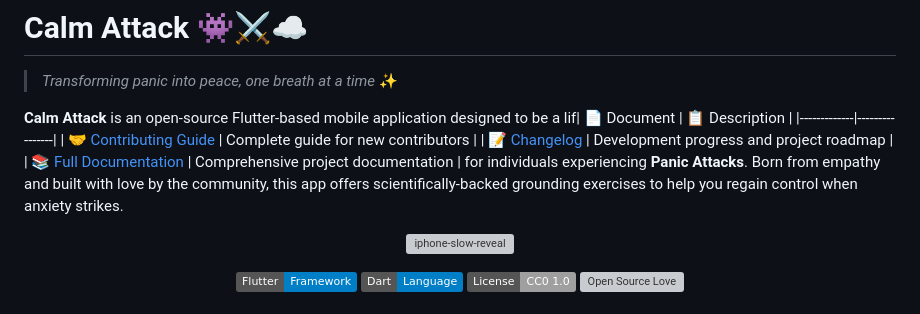
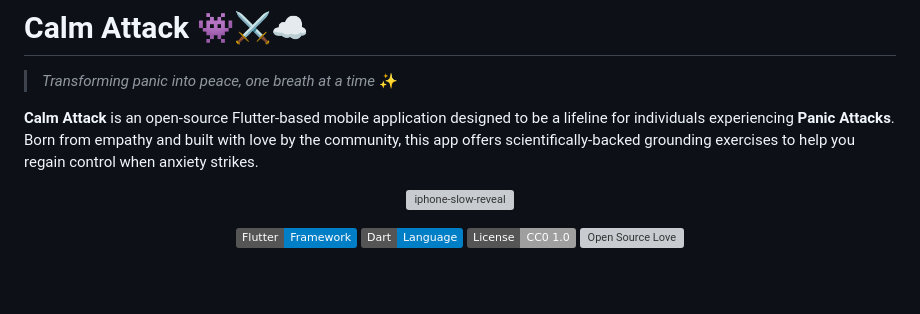
Before and after one commit to FatoomRe/Calm-Attack, a Markdown page: README.md, the part around the change. GitHub-like rendering; badges without logos; blank space fills up the shorter version; grey boxes are pictures that could not be loaded.

```diff
--- a/README.md
+++ b/README.md
@@ -2,11 +2,7 @@
 
 > *Transforming panic into peace, one breath at a time* ✨
 
-**Calm Attack** is an open-source Flutter-based mobile application designed to be a lif| 📄 Document | 📋 Description |
-|-------------|----------------|
-| [🤝 Contributing Guide](CONTRIBUTING.md) | Complete guide for new contributors |
-| [📝 Changelog](CHANGELOG.md) | Development progress and project roadmap |
-| [📚 Full Documentation](DOCUMENTATION.md) | Comprehensive project documentation | for individuals experiencing **Panic Attacks**. Born from empathy and built with love by the community, this app offers scientifically-backed grounding exercises to help you regain control when anxiety strikes.
+**Calm Attack** is an open-source Flutter-based mobile application designed to be a lifeline for individuals experiencing **Panic Attacks**. Born from empathy and built with love by the community, this app offers scientifically-backed grounding exercises to help you regain control when anxiety strikes.
 
 <div align="center">
 
```
